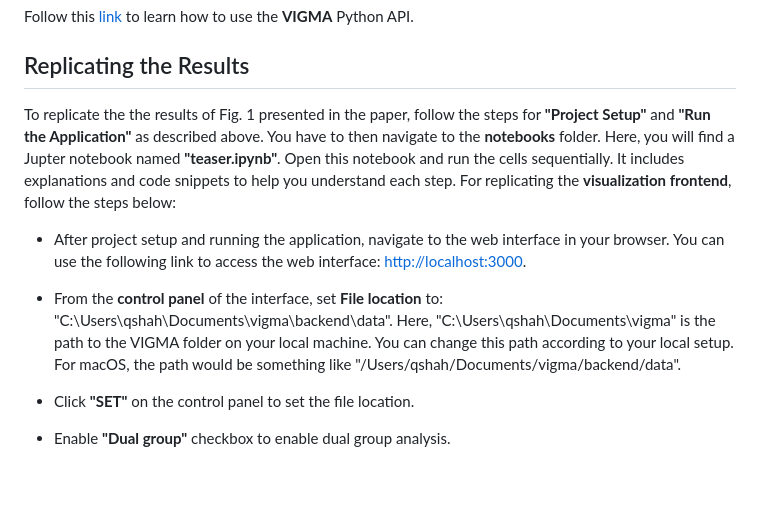
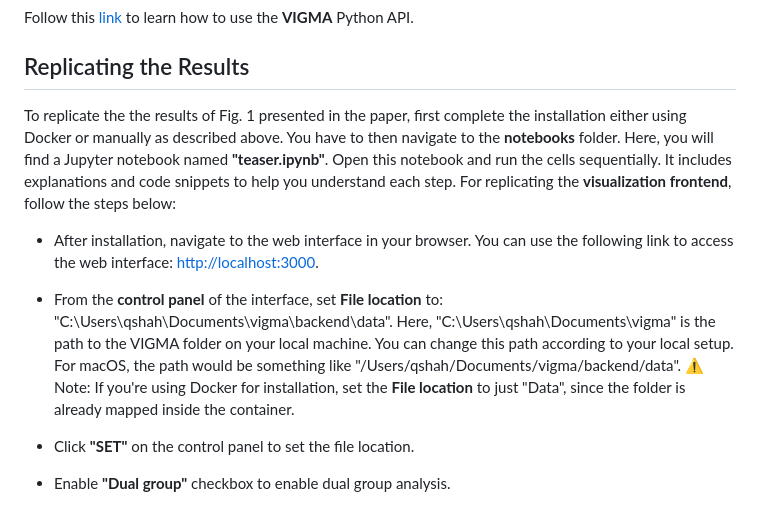
Before and after one commit to komar41/vigma, a Markdown page: README.md, the part around the change. Rendered like a GitHub page; blank space fills up the shorter version.

```diff
--- a/README.md
+++ b/README.md
@@ -172,11 +172,11 @@ Follow this [link](https://github.com/komar41/vigma/blob/main/notebooks/README.m
 
 ## Replicating the Results
 
-To replicate the the results of Fig. 1 presented in the paper, follow the steps for **"Project Setup"** and **"Run the Application"** as described above. You have to then navigate to the **notebooks** folder. Here, you will find a Jupter notebook named **"teaser.ipynb"**. Open this notebook and run the cells sequentially. It includes explanations and code snippets to help you understand each step. For replicating the **visualization frontend**, follow the steps below:
+To replicate the the results of Fig. 1 presented in the paper, first complete the installation either using Docker or manually as described above. You have to then navigate to the **notebooks** folder. Here, you will find a Jupyter notebook named **"teaser.ipynb"**. Open this notebook and run the cells sequentially. It includes explanations and code snippets to help you understand each step. For replicating the **visualization frontend**, follow the steps below:
 
-- After project setup and running the application, navigate to the web interface in your browser. You can use the following link to access the web interface: [http://localhost:3000](http://localhost:3000).
+- After installation, navigate to the web interface in your browser. You can use the following link to access the web interface: [http://localhost:3000](http://localhost:3000).
 
-- From the **control panel** of the interface, set **File location** to: "C:\Users\qshah\Documents\vigma\backend\data". Here, "C:\Users\qshah\Documents\vigma" is the path to the VIGMA folder on your local machine. You can change this path according to your local setup. For macOS, the path would be something like "/Users/qshah/Documents/vigma/backend/data".
+- From the **control panel** of the interface, set **File location** to: "C:\Users\qshah\Documents\vigma\backend\data". Here, "C:\Users\qshah\Documents\vigma" is the path to the VIGMA folder on your local machine. You can change this path according to your local setup. For macOS, the path would be something like "/Users/qshah/Documents/vigma/backend/data". ⚠️ Note: If you're using Docker for installation, set the **File location** to just "Data", since the folder is already mapped inside the container.
 - Click **"SET"** on the control panel to set the file location.
 - Enable **"Dual group"** checkbox to enable dual group analysis.
 - For **Group 1 files**, select the patient trials for "011918ds" under the stroke_patients group. For **Group 2 files**, select the patient trials for "081017bf".
```
